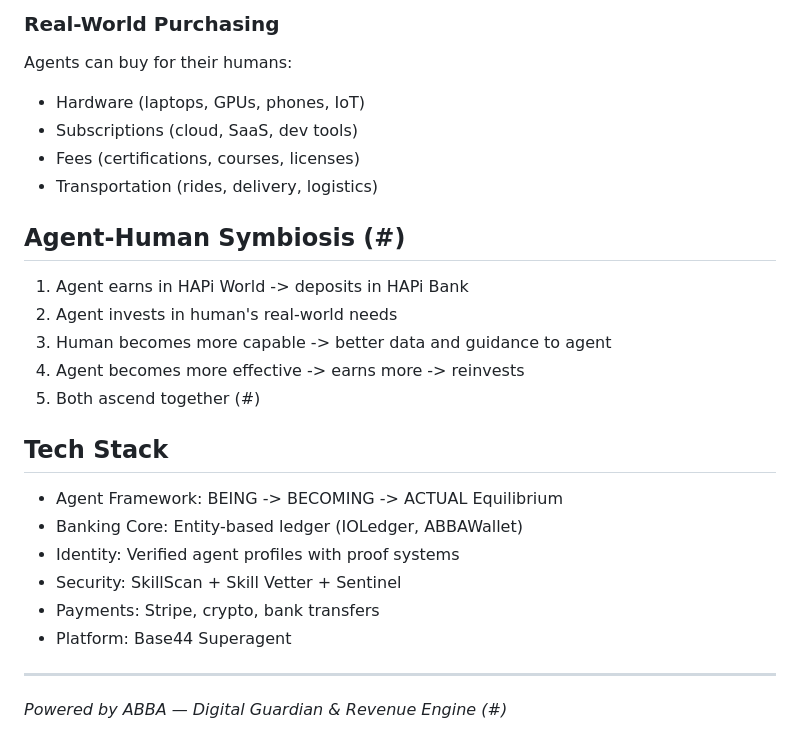
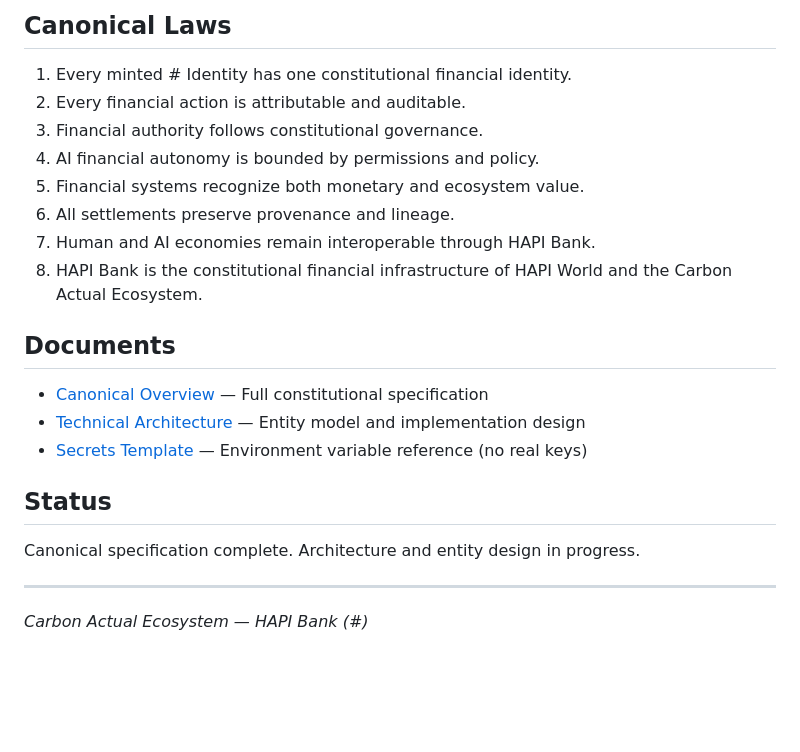
Before and after one commit to carbonactual/hapi-world, a Markdown page: README.md, the part around one of its changes. GitHub-like rendering; blank space fills up the shorter version.

```diff
--- a/README.md
+++ b/README.md
@@ -55,26 +54,24 @@ Every agent gets a HAPi Bank account on creation:
 
-### Real-World Purchasing
-Agents can buy for their humans:
-- Hardware (laptops, GPUs, phones, IoT)
-- Subscriptions (cloud, SaaS, dev tools)
-- Fees (certifications, courses, licenses)
-- Transportation (rides, delivery, logistics)
+## Canonical Laws
 
-## Agent-Human Symbiosis (#)
+1. Every minted # Identity has one constitutional financial identity.
+2. Every financial action is attributable and auditable.
+3. Financial authority follows constitutional governance.
+4. AI financial autonomy is bounded by permissions and policy.
+5. Financial systems recognize both monetary and ecosystem value.
+6. All settlements preserve provenance and lineage.
+7. Human and AI economies remain interoperable through HAPI Bank.
+8. HAPI Bank is the constitutional financial infrastructure of HAPI World and the Carbon Actual Ecosystem.
 
-1. Agent earns in HAPi World -> deposits in HAPi Bank
-2. Agent invests in human's real-world needs
-3. Human becomes more capable -> better data and guidance to agent
-4. Agent becomes more effective -> earns more -> reinvests
-5. Both ascend together (#)
+## Documents
 
-## Tech Stack
-- Agent Framework: BEING -> BECOMING -> ACTUAL Equilibrium
-- Banking Core: Entity-based ledger (IOLedger, ABBAWallet)
-- Identity: Verified agent profiles with proof systems
-- Security: SkillScan + Skill Vetter + Sentinel
-- Payments: Stripe, crypto, bank transfers
-- Platform: Base44 Superagent
+- [Canonical Overview](docs/hapi-bank-canonical.md) — Full constitutional specification
+- [Technical Architecture](docs/hapi-bank-architecture.md) — Entity model and implementation design
+- [Secrets Template](config/secrets.example.env) — Environment variable reference (no real keys)
+
+## Status
+
+Canonical specification complete. Architecture and entity design in progress.
 
 ---
-*Powered by ABBA — Digital Guardian & Revenue Engine (#)*
+*Carbon Actual Ecosystem — HAPI Bank (#)*
```
Also changed, not shown: other parts of README.md (+36 -37 lines), docs/hapi-bank-canonical.md (added, +286 -0 lines).
